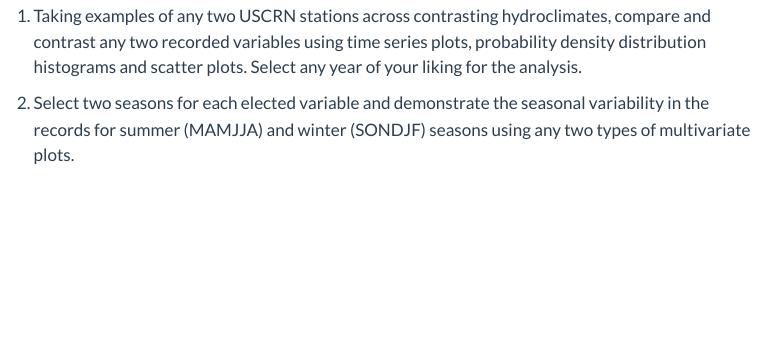
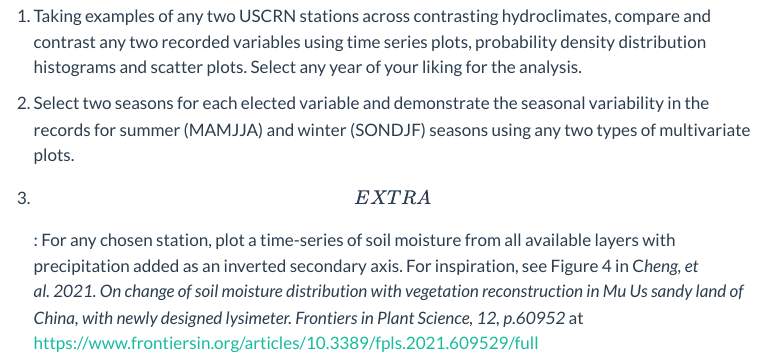
Before and after one commit to Vinit-Sehgal/AGRO4092, a Quarto document (ch1_d.qmd): the page in a window 1100 px wide, from 1680 px down. Rendered offline with R 4.5, knitr and Pandoc in place of Quarto, with nearby package versions; some code elsewhere in the file could not run offline; menus at the side of the page are left out; long lines of code are wrapped.

Commit message:
Add plot example

```diff
--- a/ch1_d.qmd
+++ b/ch1_d.qmd
@@ -59,3 +59,5 @@
 1.  Taking examples of any two USCRN stations across contrasting hydroclimates, compare and contrast any two recorded variables using time series plots, probability density distribution histograms and scatter plots. Select any year of your liking for the analysis.
 
 2.  Select two seasons for each elected variable and demonstrate the seasonal variability in the records for summer (MAMJJA) and winter (SONDJF) seasons using any two types of multivariate plots.
+
+3.  \[EXTRA\]: For any chosen station, plot a time-series of soil moisture from all available layers with precipitation added as an inverted secondary axis. For inspiration, see Figure 4 in C*heng, et al. 2021. On change of soil moisture distribution with vegetation reconstruction in Mu Us sandy land of China, with newly designed lysimeter. Frontiers in Plant Science, 12, p.60952* at https://www.frontiersin.org/articles/10.3389/fpls.2021.609529/full
```
Also changed, not shown: awesome_plot.png, docs/search.json, grid_plot_1.png, grid_plot_2.png, 27 other files.
